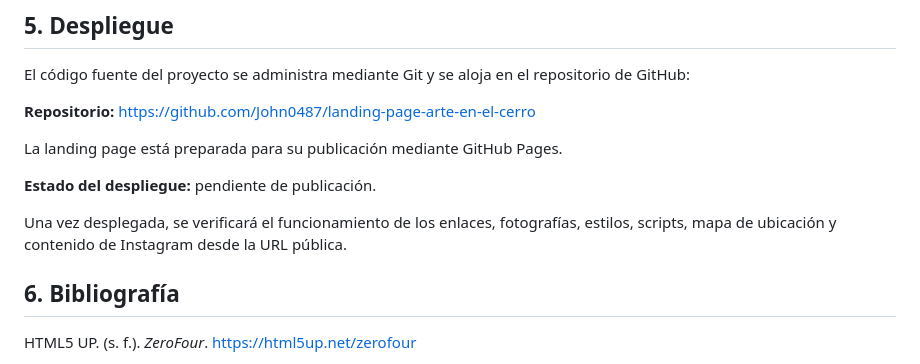
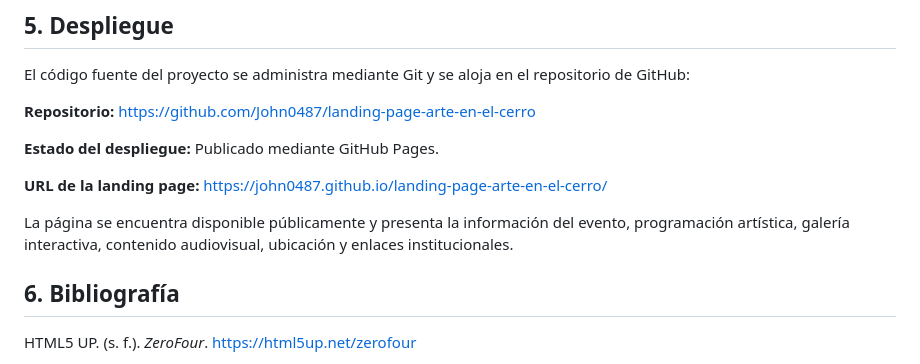
Before and after one commit to John0487/landing-page-arte-en-el-cerro, a Markdown page: README.md, the part around the change. Rendered like a GitHub page.

Commit message:
docs: incorporar enlace de despliegue en GitHub Pages

```diff
--- a/README.md
+++ b/README.md
@@ -257,15 +257,15 @@ y se aloja en el repositorio de GitHub:
 **Repositorio:**
 https://github.com/John0487/landing-page-arte-en-el-cerro
 
-La landing page está preparada para su publicación
-mediante GitHub Pages.
+**Estado del despliegue:** Publicado mediante GitHub Pages.
 
-**Estado del despliegue:** pendiente de publicación.
+**URL de la landing page:**
+https://john0487.github.io/landing-page-arte-en-el-cerro/
 
-Una vez desplegada, se verificará el funcionamiento
-de los enlaces, fotografías, estilos, scripts,
-mapa de ubicación y contenido de Instagram
-desde la URL pública.
+La página se encuentra disponible públicamente y
+presenta la información del evento, programación
+artística, galería interactiva, contenido audiovisual,
+ubicación y enlaces institucionales.
 
 ## 6. Bibliografía
 
```
